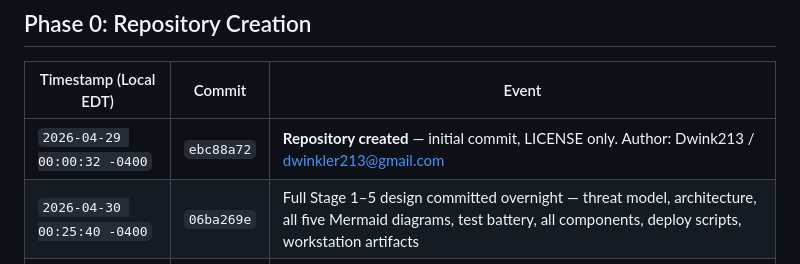
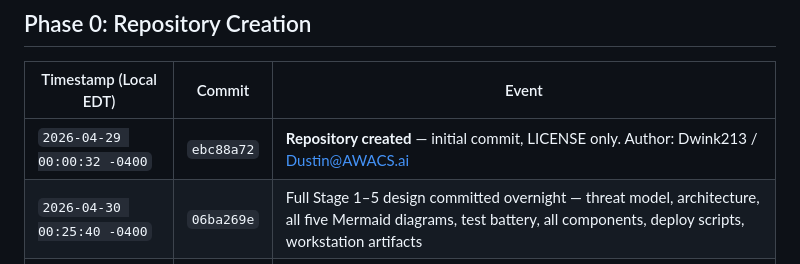
Before and after one commit to Dwink213/awacs-secure-data-consolidation-lab-workstations, a Markdown page: docs/deployment-timeline.md, the part around the change. Rendered like a GitHub page.

```diff
--- a/docs/deployment-timeline.md
+++ b/docs/deployment-timeline.md
@@ -13,7 +13,7 @@ This document is a verbatim record of the system building itself. Every timestam
 
 | Timestamp (Local EDT) | Commit | Event |
 |---|---|---|
-| `2026-04-29 00:00:32 -0400` | `ebc88a72` | **Repository created** — initial commit, LICENSE only. Author: Dwink213 / dwinkler213@gmail.com |
+| `2026-04-29 00:00:32 -0400` | `ebc88a72` | **Repository created** — initial commit, LICENSE only. Author: Dwink213 / Dustin@AWACS.ai |
 | `2026-04-30 00:25:40 -0400` | `06ba269e` | Full Stage 1–5 design committed overnight — threat model, architecture, all five Mermaid diagrams, test battery, all components, deploy scripts, workstation artifacts |
 | `2026-04-30 01:43:37 -0400` | `371a4aaa` | IaC and test bugs found during first live deploy — corrected and committed |
 | `2026-04-30 02:17:27 -0400` | `5d42d932` | Second wave of live-deploy bugs fixed |
```
Also changed, not shown: docs/deployment-timeline-plain.md (+1 -1 lines).
